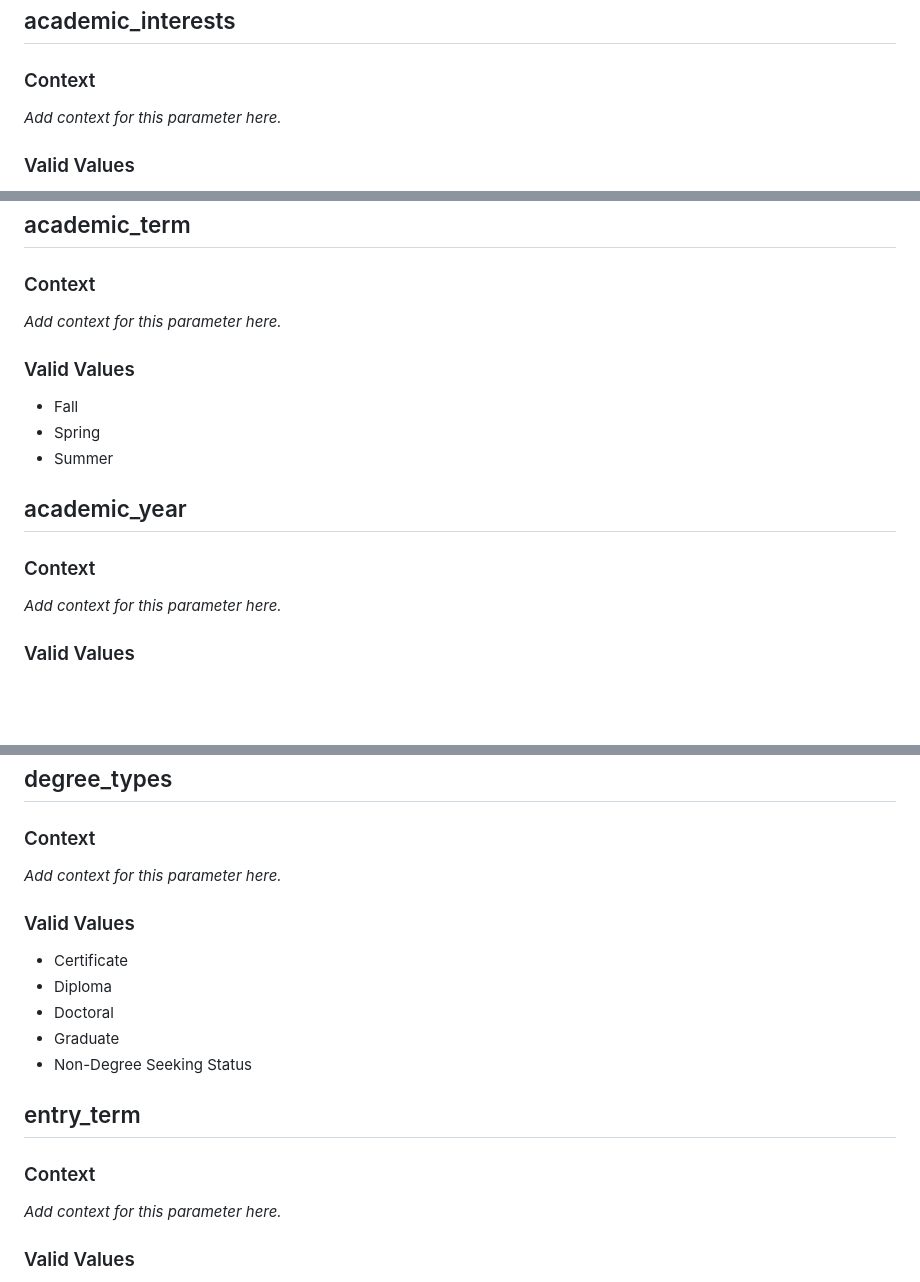
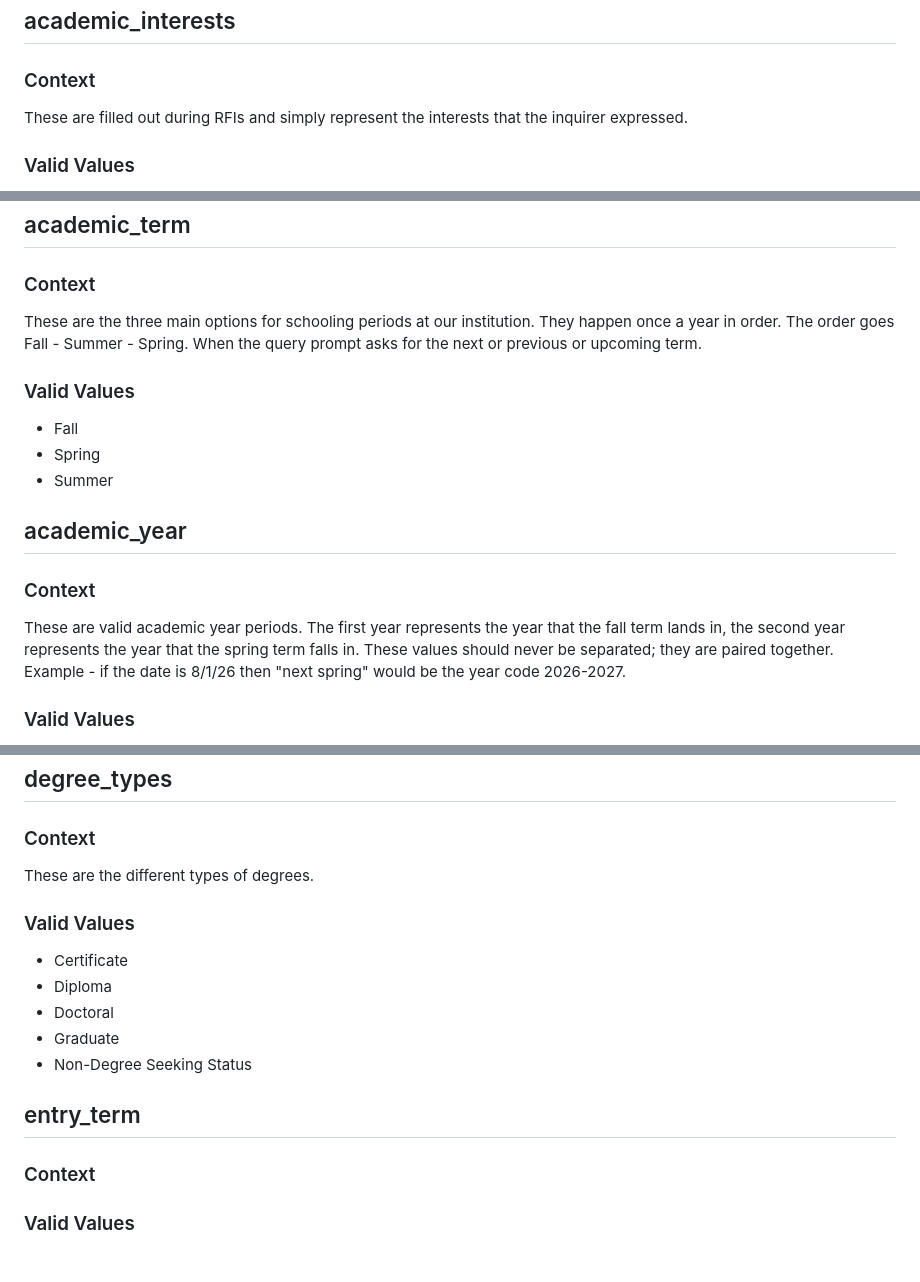
Before and after one commit to enrollmentgateway-lab/queryomatic, a Markdown page: options.md, 3 parts joined by grey strips. Rendered like a GitHub page; blank space fills up the shorter version.

```diff
--- a/options.md
+++ b/options.md
@@ -6,7 +6,7 @@
 
 ### Context
 
-_Add context for this parameter here._
+These are filled out during RFIs and simply represent the interests that the inquirer expressed.
 
 ### Valid Values
 
@@ -26,7 +26,7 @@ _Add context for this parameter here._
 
 ### Context
 
-_Add context for this parameter here._
+These are the three main options for schooling periods at our institution. They happen once a year in order. The order goes Fall - Summer - Spring. When the query prompt asks for the next or previous or upcoming term.
 
 ### Valid Values
 
@@ -42,7 +42,7 @@ _Add context for this parameter here._
 
 ### Context
 
-_Add context for this parameter here._
+These are valid academic year periods. The first year represents the year that the fall term lands in, the second year represents the year that the spring term falls in. These values should never be separated; they are paired together. Example - if the date is 8/1/26 then "next spring" would be the year code 2026-2027.
 
 ### Valid Values
 
@@ -128,7 +128,7 @@ _Add context for this parameter here._
 
 ### Context
 
-_Add context for this parameter here._
+These are the different types of degrees.
 
 ### Valid Values
 
@@ -146,7 +146,7 @@ _Add context for this parameter here._
 
 ### Context
 
-_Add context for this parameter here._
+
 
 ### Valid Values
 
```
Also changed, not shown: other parts of options.md (+4 -68 lines).
